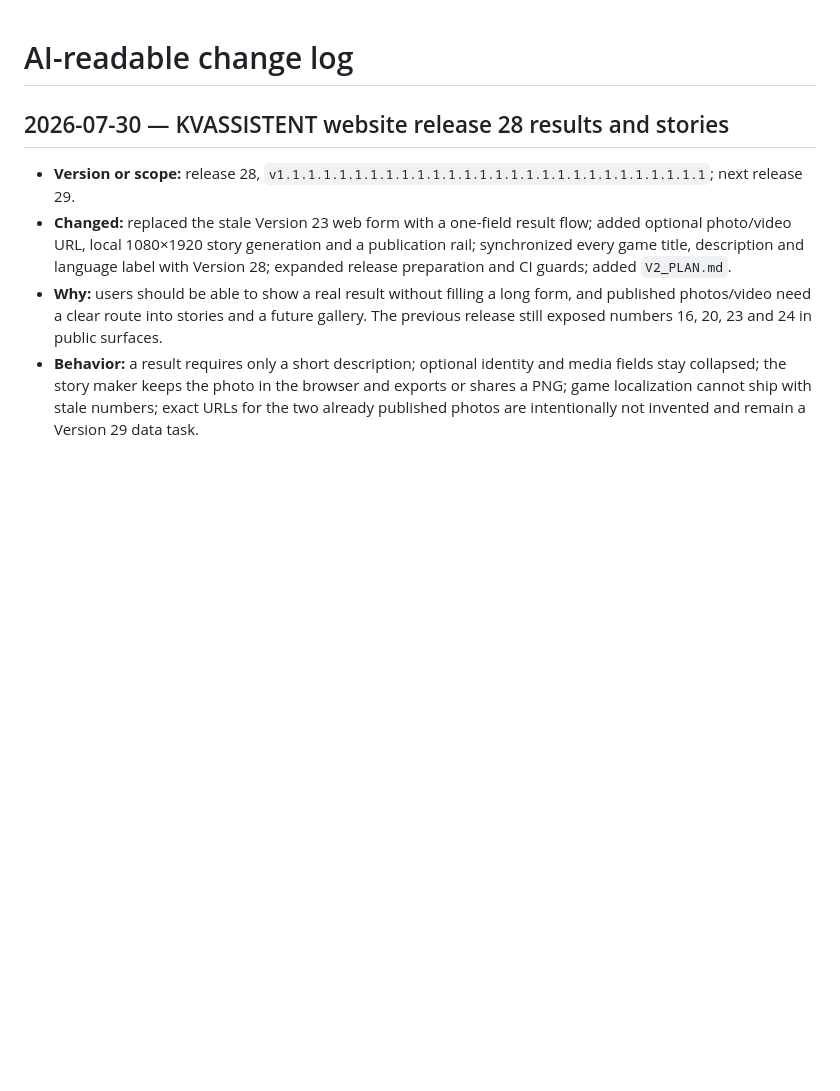
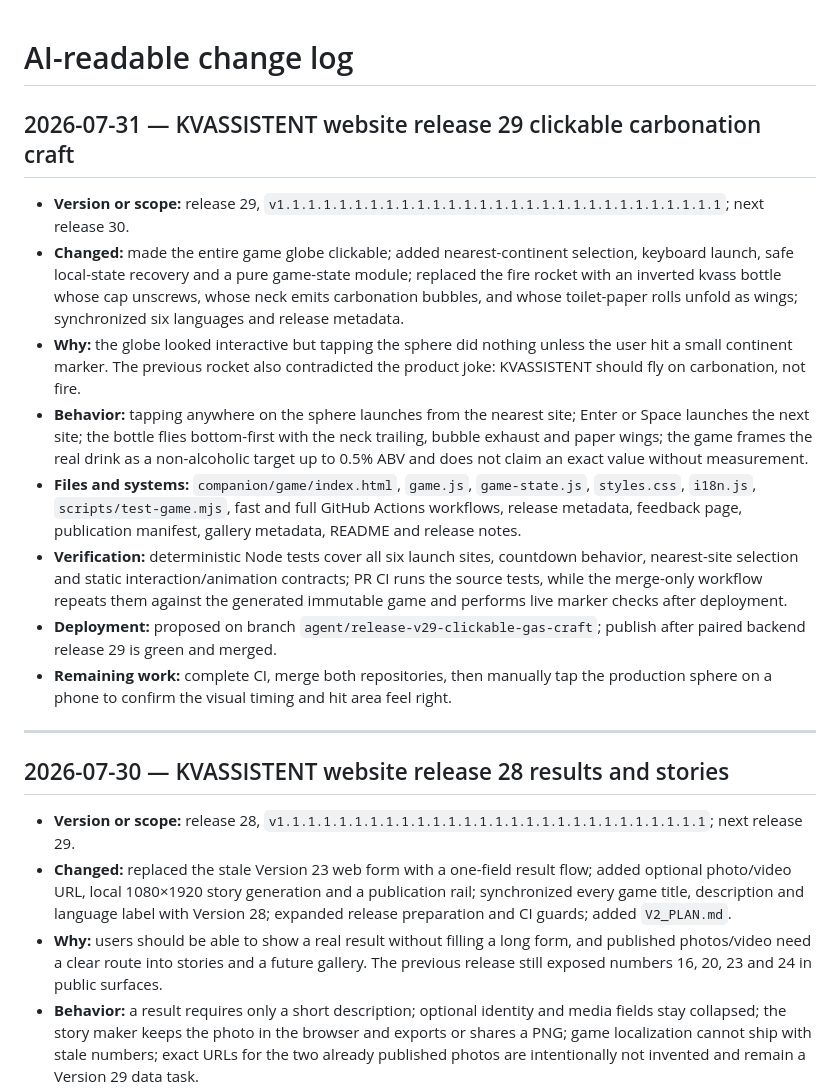
Before and after one commit to bambuchastudent/kvas-ai-agent, a Markdown page: AI_CHANGELOG.md, the part around the change. Rendered like a GitHub page; blank space fills up the shorter version.

Commit message:
Record Version 29 clickable carbonation craft

```diff
--- a/AI_CHANGELOG.md
+++ b/AI_CHANGELOG.md
@@ -1,4 +1,17 @@
 # AI-readable change log
+
+## 2026-07-31 — KVASSISTENT website release 29 clickable carbonation craft
+
+- **Version or scope:** release 29, `v1.1.1.1.1.1.1.1.1.1.1.1.1.1.1.1.1.1.1.1.1.1.1.1.1.1.1.1.1`; next release 30.
+- **Changed:** made the entire game globe clickable; added nearest-continent selection, keyboard launch, safe local-state recovery and a pure game-state module; replaced the fire rocket with an inverted kvass bottle whose cap unscrews, whose neck emits carbonation bubbles, and whose toilet-paper rolls unfold as wings; synchronized six languages and release metadata.
+- **Why:** the globe looked interactive but tapping the sphere did nothing unless the user hit a small continent marker. The previous rocket also contradicted the product joke: KVASSISTENT should fly on carbonation, not fire.
+- **Behavior:** tapping anywhere on the sphere launches from the nearest site; Enter or Space launches the next site; the bottle flies bottom-first with the neck trailing, bubble exhaust and paper wings; the game frames the real drink as a non-alcoholic target up to 0.5% ABV and does not claim an exact value without measurement.
+- **Files and systems:** `companion/game/index.html`, `game.js`, `game-state.js`, `styles.css`, `i18n.js`, `scripts/test-game.mjs`, fast and full GitHub Actions workflows, release metadata, feedback page, publication manifest, gallery metadata, README and release notes.
+- **Verification:** deterministic Node tests cover all six launch sites, countdown behavior, nearest-site selection and static interaction/animation contracts; PR CI runs the source tests, while the merge-only workflow repeats them against the generated immutable game and performs live marker checks after deployment.
+- **Deployment:** proposed on branch `agent/release-v29-clickable-gas-craft`; publish after paired backend release 29 is green and merged.
+- **Remaining work:** complete CI, merge both repositories, then manually tap the production sphere on a phone to confirm the visual timing and hit area feel right.
+
+---
 
 ## 2026-07-30 — KVASSISTENT website release 28 results and stories
 
```
